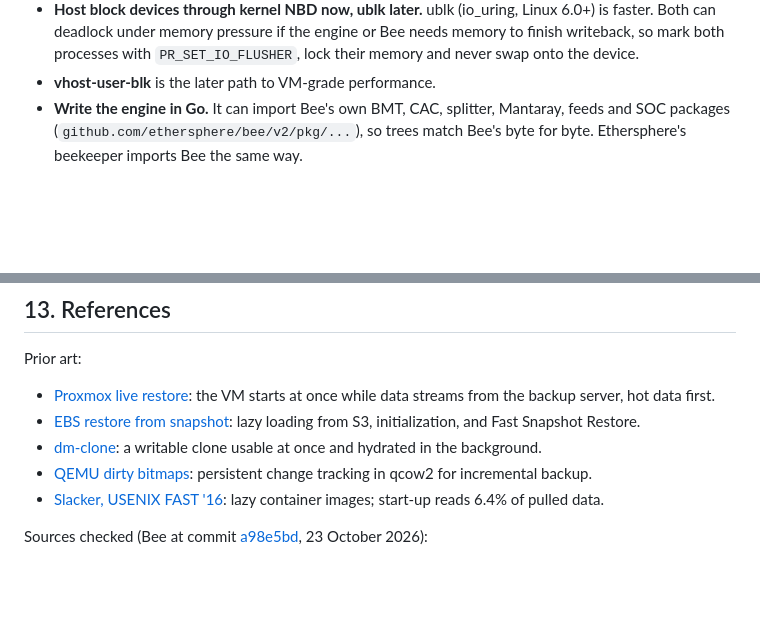
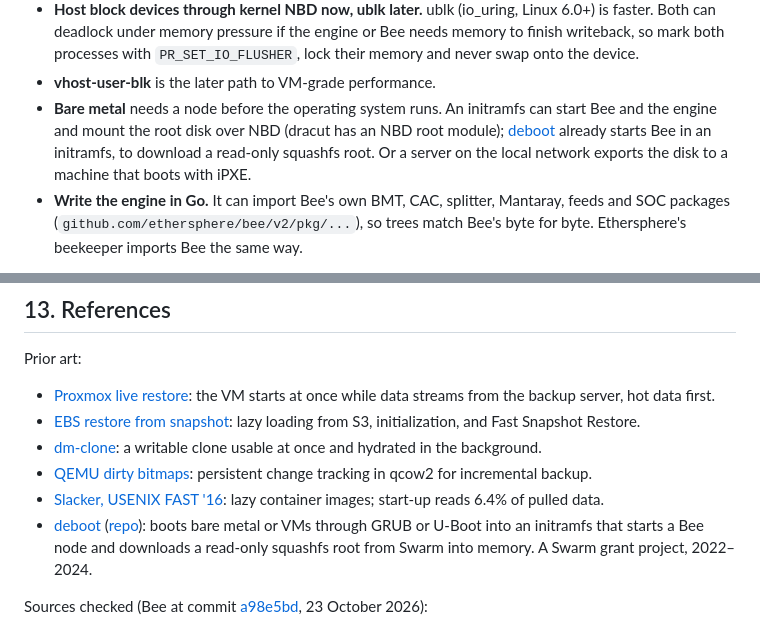
Before and after one commit to petfold/swarmblk, a Markdown page: docs/DESIGN.md, 2 parts joined by grey strips. Drawn GitHub-style; blank space fills up the shorter version.

Commit message:
Add deboot and bare-metal booting to the design
Bare metal needs a node before the operating system runs: an initramfs
can start Bee and the engine and mount the root disk over NBD, as
deboot starts Bee to fetch a squashfs root. deboot joins the prior art.

Co-Authored-By: Claude Opus 5.5 <noreply@anthropic.com>

```diff
--- a/docs/DESIGN.md
+++ b/docs/DESIGN.md
@@ -208,6 +208,7 @@ flowchart TD
 - **VMs through NBD.** QEMU's block drivers live inside the QEMU tree, so a custom one means patching QEMU. QEMU's built-in NBD client already uses NBD block status, so an external server reaches VMs unchanged.
 - **Host block devices through kernel NBD now, ublk later.** ublk (io_uring, Linux 6.0+) is faster. Both can deadlock under memory pressure if the engine or Bee needs memory to finish writeback, so mark both processes with `PR_SET_IO_FLUSHER`, lock their memory and never swap onto the device.
 - **vhost-user-blk** is the later path to VM-grade performance.
+- **Bare metal** needs a node before the operating system runs. An initramfs can start Bee and the engine and mount the root disk over NBD (dracut has an NBD root module); [deboot](https://debootdevs.github.io/deboot/) already starts Bee in an initramfs, to download a read-only squashfs root. Or a server on the local network exports the disk to a machine that boots with iPXE.
 - **Write the engine in Go.** It can import Bee's own BMT, CAC, splitter, Mantaray, feeds and SOC packages (`github.com/ethersphere/bee/v2/pkg/...`), so trees match Bee's byte for byte. Ethersphere's beekeeper imports Bee the same way.
 
 The engine holds the disk's state; Bee holds each batch's stamp issuer, which must never be shared or lost. Bee accepts pre-signed stamps on `/chunks` and `/chunks/stream`, so if the engine later signs its own stamps and keeps verifying every chunk, Bee can become a remote gateway instead of a local node.
@@ -279,6 +280,7 @@ Prior art:
 - [dm-clone](https://docs.kernel.org/admin-guide/device-mapper/dm-clone.html): a writable clone usable at once and hydrated in the background.
 - [QEMU dirty bitmaps](https://qemu.googlesource.com/qemu/+/refs/tags/v8.0.5/docs/interop/bitmaps.rst): persistent change tracking in qcow2 for incremental backup.
 - [Slacker, USENIX FAST '16](https://usenix.org/node/194431): lazy container images; start-up reads 6.4% of pulled data.
+- [deboot](https://debootdevs.github.io/deboot/) ([repo](https://github.com/debootdevs/deboot)): boots bare metal or VMs through GRUB or U-Boot into an initramfs that starts a Bee node and downloads a read-only squashfs root from Swarm into memory. A Swarm grant project, 2022–2024.
 
 Sources checked (Bee at commit [a98e5bd](https://github.com/ethersphere/bee/tree/a98e5bd433426864d1753565517e4391e1879195), 23 October 2026):
 
```
